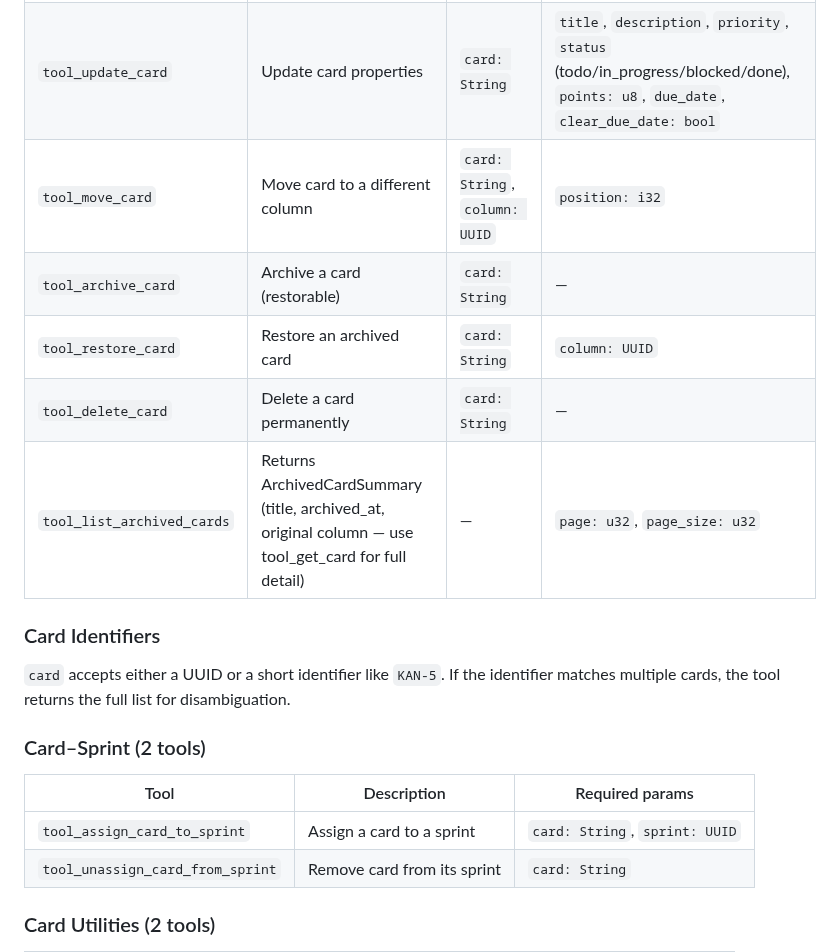
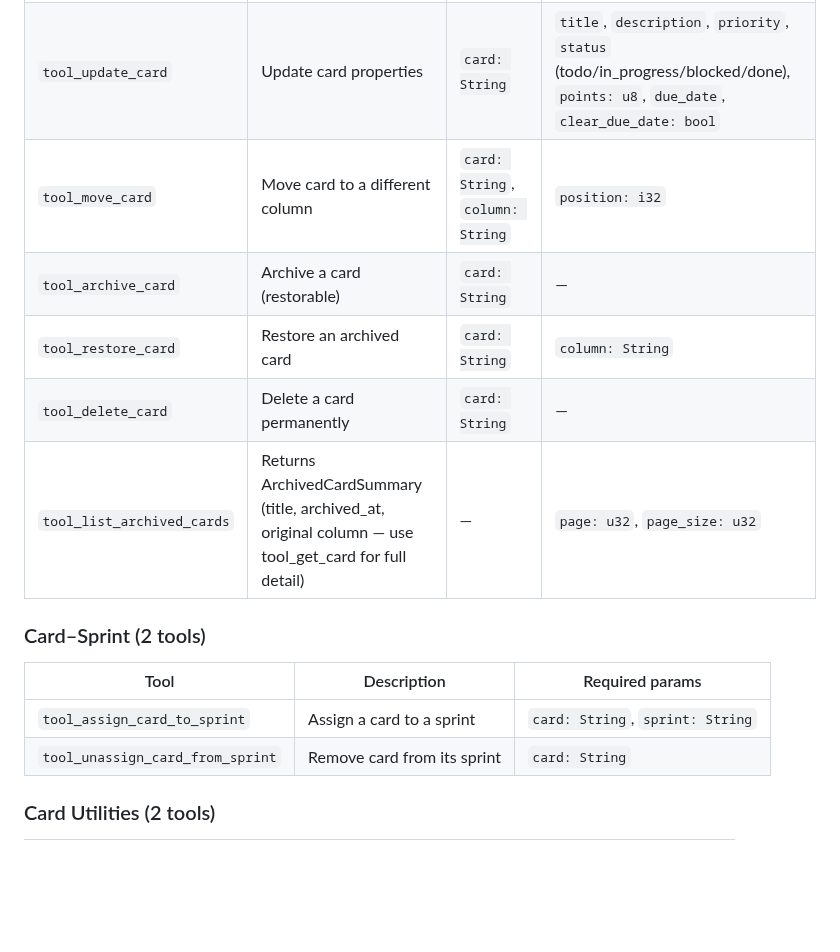
Before and after one commit to fulsomenko/kanban, a Markdown page: crates/kanban-mcp/README.md, the part around one of its changes. GitHub-like rendering; blank space fills up the shorter version.

```diff
--- a/crates/kanban-mcp/README.md
+++ b/crates/kanban-mcp/README.md
@@ -103,21 +112,17 @@ kanban-mcp /path/to/boards.sqlite
 | `tool_list_cards` | List cards with filters. Returns `CardSummary` (title, status, priority, points — use tool_get_card for full detail). | — | `board`, `column`, `sprint`, `status`, `page: u32`, `page_size: u32` |
 | `tool_get_card` | Get card by UUID or identifier (e.g. `KAN-5`). Returns list if ambiguous. | `card: String` | — |
 | `tool_update_card` | Update card properties | `card: String` | `title`, `description`, `priority`, `status` (todo/in_progress/blocked/done), `points: u8`, `due_date`, `clear_due_date: bool` |
-| `tool_move_card` | Move card to a different column | `card: String`, `column: UUID` | `position: i32` |
+| `tool_move_card` | Move card to a different column | `card: String`, `column: String` | `position: i32` |
 | `tool_archive_card` | Archive a card (restorable) | `card: String` | — |
-| `tool_restore_card` | Restore an archived card | `card: String` | `column: UUID` |
+| `tool_restore_card` | Restore an archived card | `card: String` | `column: String` |
 | `tool_delete_card` | Delete a card permanently | `card: String` | — |
 | `tool_list_archived_cards` | Returns ArchivedCardSummary (title, archived_at, original column — use tool_get_card for full detail) | — | `page: u32`, `page_size: u32` |
-
-### Card Identifiers
-
-`card` accepts either a UUID or a short identifier like `KAN-5`. If the identifier matches multiple cards, the tool returns the full list for disambiguation.
 
 ### Card–Sprint (2 tools)
 
 | Tool | Description | Required params |
 |------|-------------|-----------------|
-| `tool_assign_card_to_sprint` | Assign a card to a sprint | `card: String`, `sprint: UUID` |
+| `tool_assign_card_to_sprint` | Assign a card to a sprint | `card: String`, `sprint: String` |
 | `tool_unassign_card_from_sprint` | Remove card from its sprint | `card: String` |
 
 ### Card Utilities (2 tools)
```
Also changed, not shown: other parts of crates/kanban-mcp/README.md (+32 -23 lines), .changeset/kan-457-mcp-readme-schema-labels-and-descriptions.md (added, +5 -0 lines).
